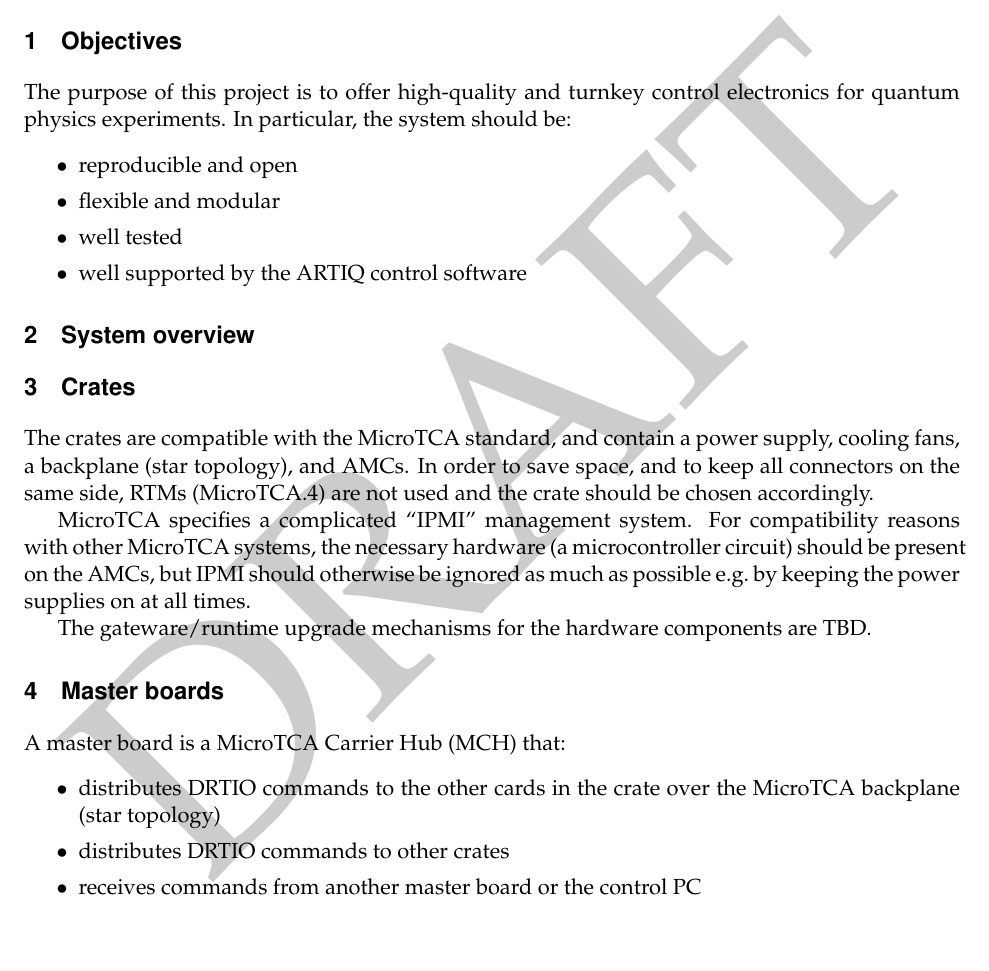
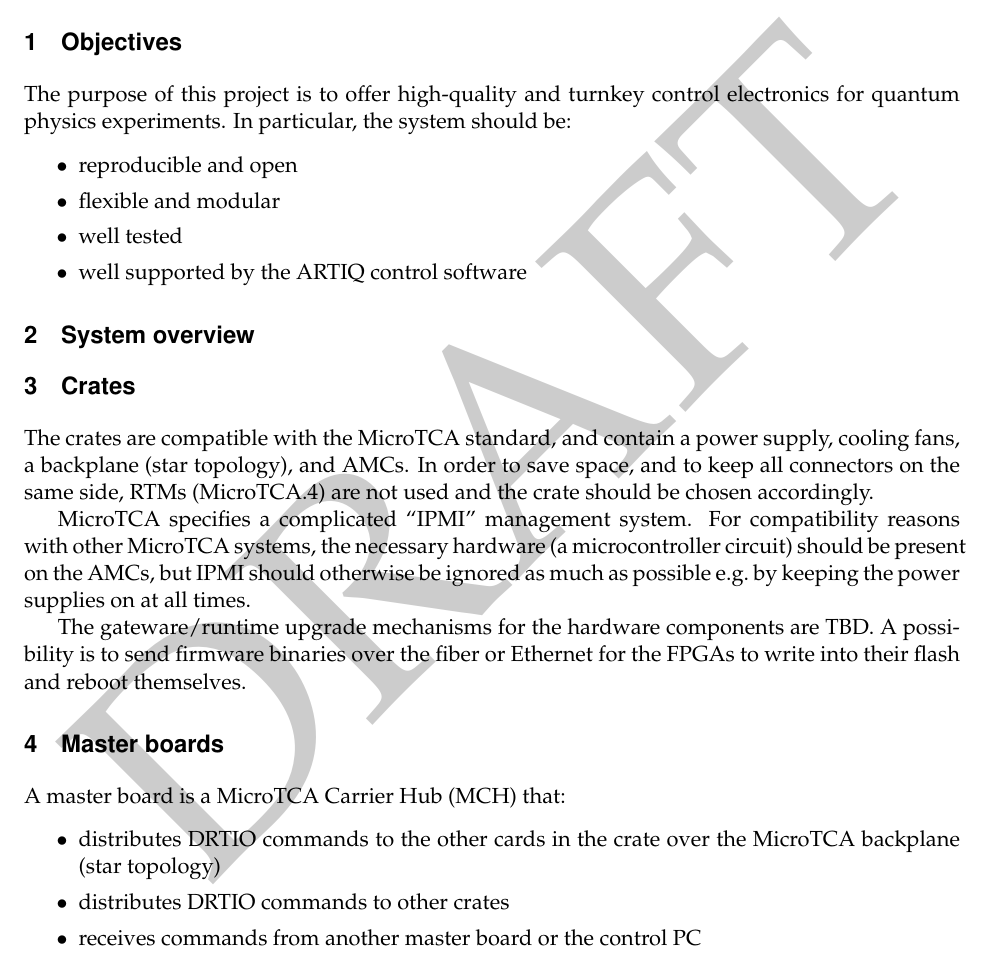
Before and after one commit to m-labs/artiq-hardware, a LaTeX document (artiq_hardware.tex): part of page 1 of 3, cut so that both start at the same text, the shorter picture padded with empty space. Compiled offline with pdfLaTeX.

Commit message:
remote upgrades

```diff
--- a/artiq_hardware.tex
+++ b/artiq_hardware.tex
@@ -27,7 +27,7 @@ The crates are compatible with the MicroTCA standard, and contain a power supply
 
 MicroTCA specifies a complicated ``IPMI'' management system. For compatibility reasons with other MicroTCA systems, the necessary hardware (a microcontroller circuit) should be present on the AMCs, but IPMI should otherwise be ignored as much as possible e.g.\ by keeping the power supplies on at all times.
 
-The gateware/runtime upgrade mechanisms for the hardware components are TBD.
+The gateware/runtime upgrade mechanisms for the hardware components are TBD. A possibility is to send firmware binaries over the fiber or Ethernet for the FPGAs to write into their flash and reboot themselves.
 
 \section{Master boards}
 A master board is a MicroTCA Carrier Hub (MCH) that:
```
